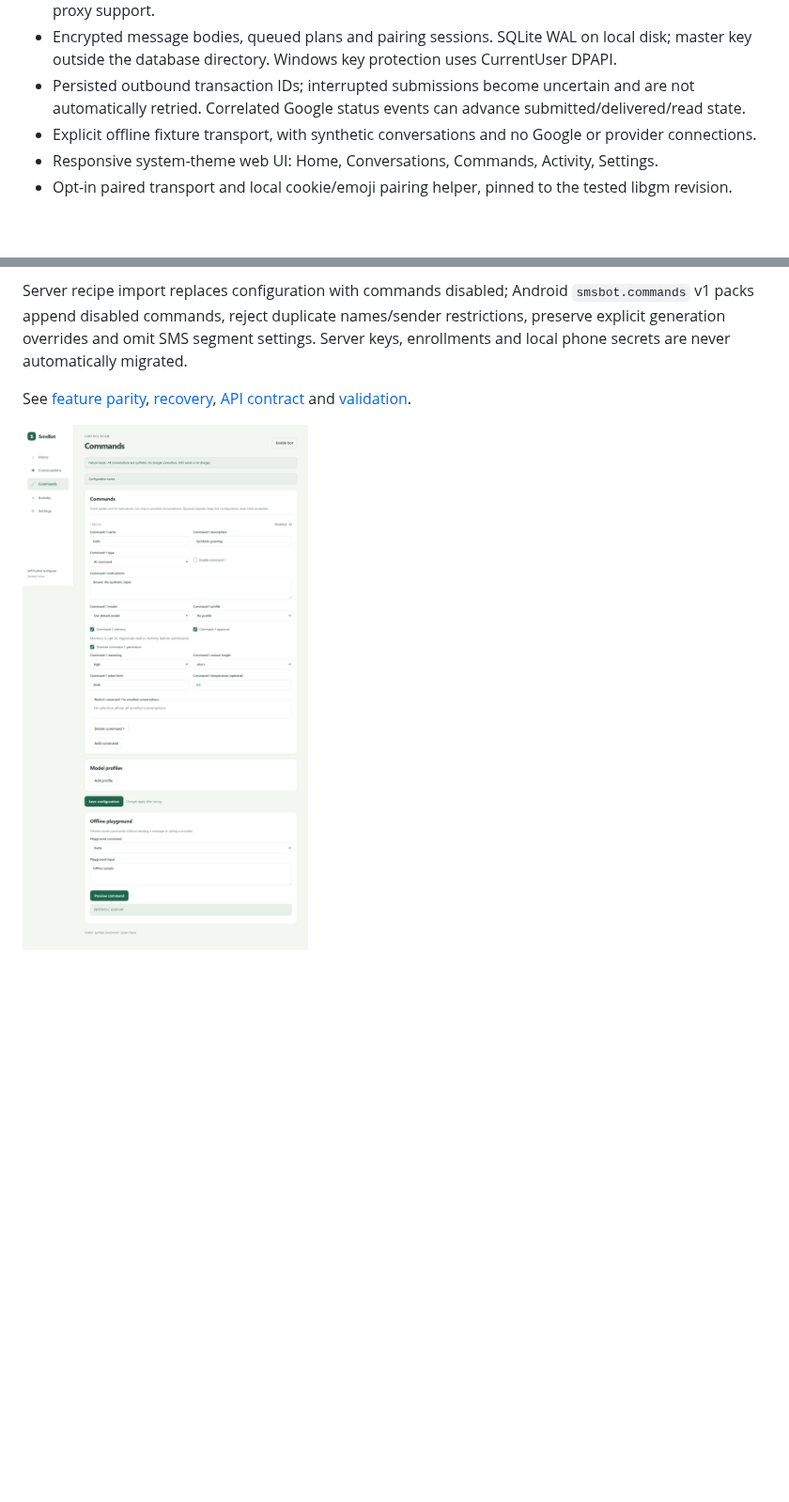
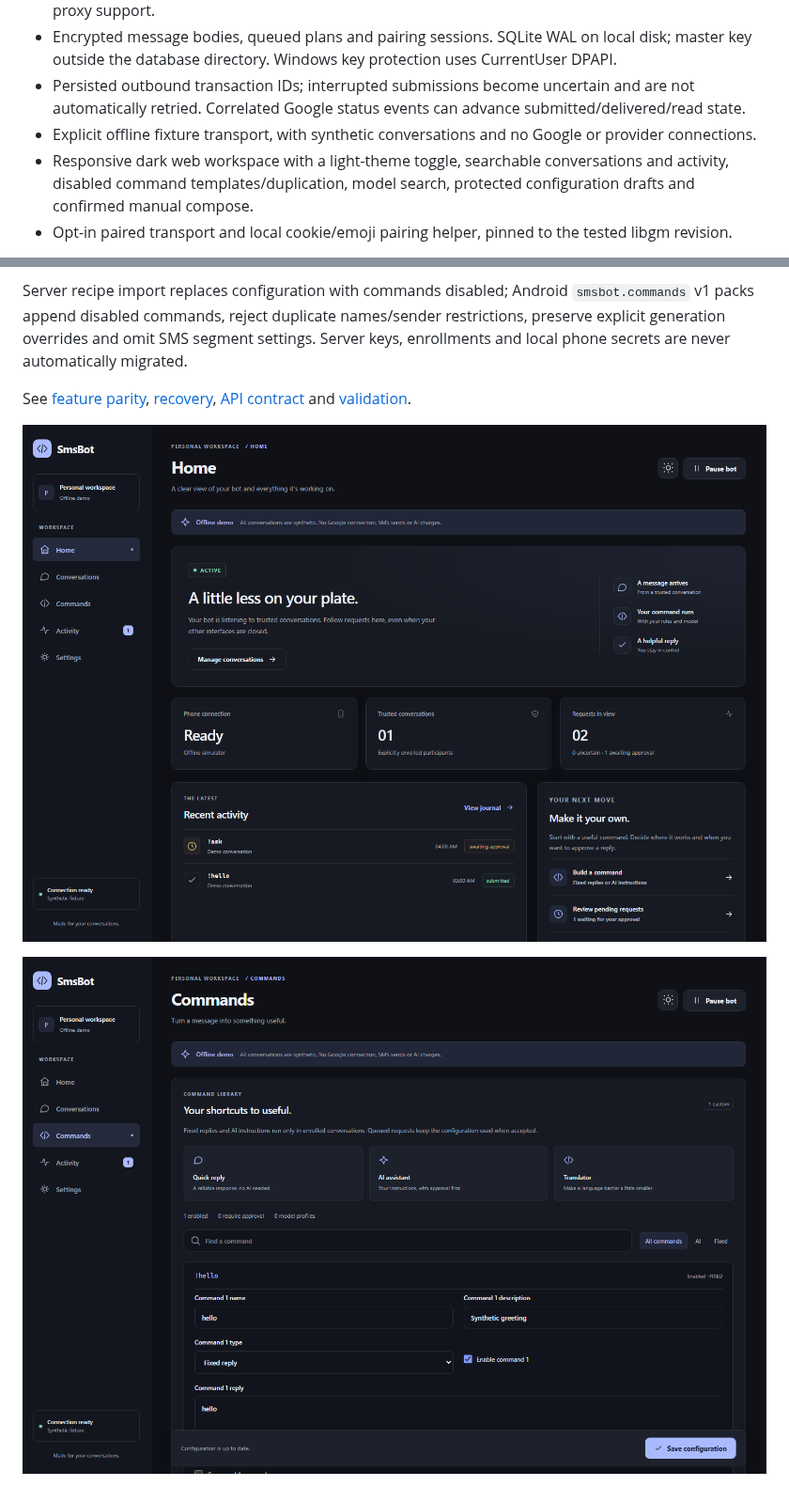
Before and after one commit to deusical/smsbot-server, a Markdown page: README.md, 2 parts joined by grey strips. Shown at 94% size. Drawn GitHub-style; pictures changed too: docs/images/server-commands.png, docs/images/server-workspace.png (added); blank space fills up the shorter version.

```diff
--- a/README.md
+++ b/README.md
@@ -13,7 +13,7 @@ A self-hosted personal command bot for a paired Google Messages phone, with a Re
 - Encrypted message bodies, queued plans and pairing sessions. SQLite WAL on local disk; master key outside the database directory. Windows key protection uses CurrentUser DPAPI.
 - Persisted outbound transaction IDs; interrupted submissions become uncertain and are not automatically retried. Correlated Google status events can advance submitted/delivered/read state.
 - Explicit offline fixture transport, with synthetic conversations and no Google or provider connections.
-- Responsive system-theme web UI: Home, Conversations, Commands, Activity, Settings.
+- Responsive dark web workspace with a light-theme toggle, searchable conversations and activity, disabled command templates/duplication, model search, protected configuration drafts and confirmed manual compose.
 - Opt-in paired transport and local cookie/emoji pairing helper, pinned to the tested libgm revision.
 
 The Android app's Settings > Self-hosted server connects with a revocable client credential. Server mode disables local SMS/notification automation, cancels eligible queued work and leaves local mode paused when restored. The Android app remains a native Kotlin/Compose interface.
@@ -106,4 +106,6 @@ Server recipe import replaces configuration with commands disabled; Android `sms
 
 See [feature parity](docs/PARITY.md), [recovery](docs/BACKUP.md), [API contract](api/openapi.yaml) and [validation](docs/VALIDATION.md).
 
+![Synthetic web workspace](docs/images/server-workspace.png)
+
 ![Synthetic web command editor](docs/images/server-commands.png)
```
Also changed, not shown: docs/UI_ROADMAP.md (added, +17 -0 lines), web/README.md (+5 -1 lines), docs/images/server-inbox.png (added), docs/images/server-mobile.png (added), 12 other files.
